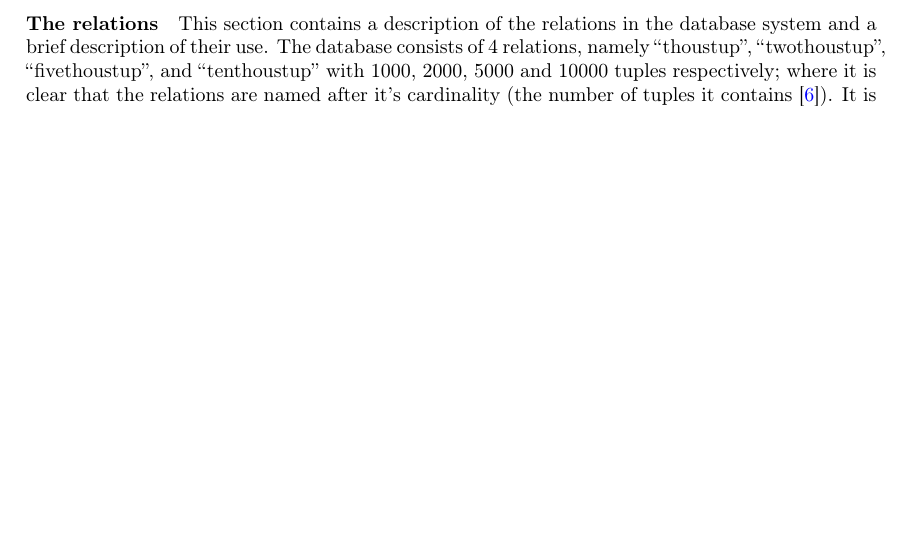
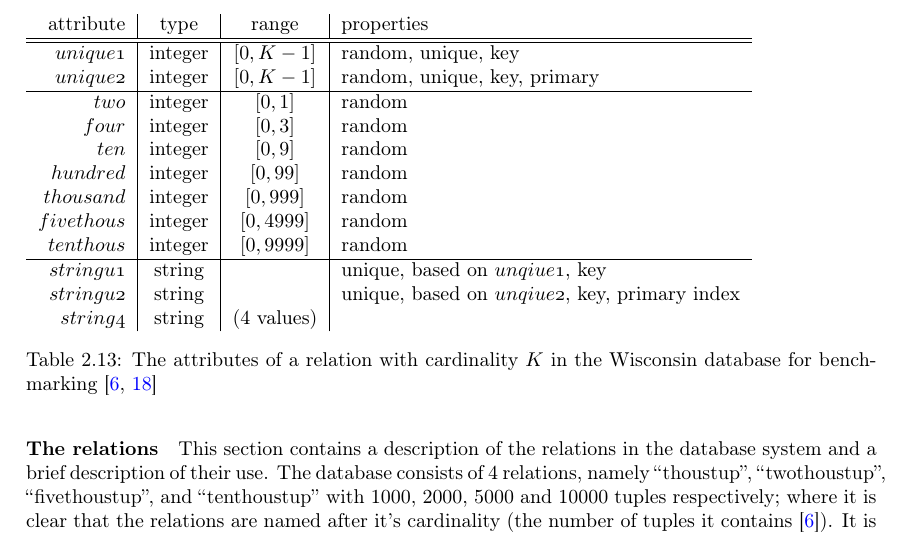
Before and after one commit to MatBon01/joinbench, a LaTeX thesis (report/final.tex, which reads report/background/benchmarking.tex): part of page 13 of 20, cut at the place of the change, the shorter picture padded with empty space. Compiled offline with pdfLaTeX.

Commit message:
Add draft table for attributes of Wisconsin database

```diff
--- a/report/background/benchmarking.tex
+++ b/report/background/benchmarking.tex
@@ -239,7 +239,37 @@ see later, it is paramount to calculating selectivity factors.
 tuple is exactly 182 bytes long in order to make the size of all four relations
 approximately 4MB, according to Bitton. These attributes can be found in
 \fref{tab:WisconsinAttributes} and are comprised of 2 key-like unique integer
-values, 12 cyclical integer fields with varying ranges and 2 character fields.
+attributes, 12 cyclical integer attributes with varying ranges and 3 string attributes.
+
+\begin{table}[t]
+    \begin{tabular}{r | c | c | l}
+        attribute & type & range & properties \\
+        \hline\hline
+
+        \attribute{unique1} & integer & $[0, K - 1]$ & random, unique, key \\
+        \attribute{unique2} & integer & $[0, K - 1]$ & random, unique, key,
+        primary \\
+        \hline
+
+        \attribute{two} & integer & $[0, 1]$ & random \\
+        \attribute{four} & integer & $[0, 3]$ & random \\
+        \attribute{ten} & integer & $[0, 9]$ & random \\
+        \attribute{hundred} & integer & $[0, 99]$ & random \\
+        \attribute{thousand} & integer & $[0, 999]$ & random \\
+        \attribute{fivethous} & integer & $[0, 4999]$ & random \\
+        \attribute{tenthous} & integer & $[0, 9999]$ & random \\
+        \hline
+
+        \attribute{stringu1} & string & & unique, based on \attribute{unqiue1}, key\\
+        \attribute{stringu2} & string & & unique, based on \attribute{unqiue2},
+        key, primary index\\
+        \attribute{string4} & string & (4 values) &
+    \end{tabular}
+
+    \caption{The attributes of a relation with cardinality $K$ in the Wisconsin
+    database for benchmarking \cite{PractitionersIntroduction, Wisconsin}}
+    \label{tab:WisconsinAttributes}
+\end{table}
 
 \subparagraph{Unique fields} The unique attributes, names \attribute{unique1} and
 \attribute{unique2} are integer fields that range from $0$ to $K - 1$ where $K$
```
